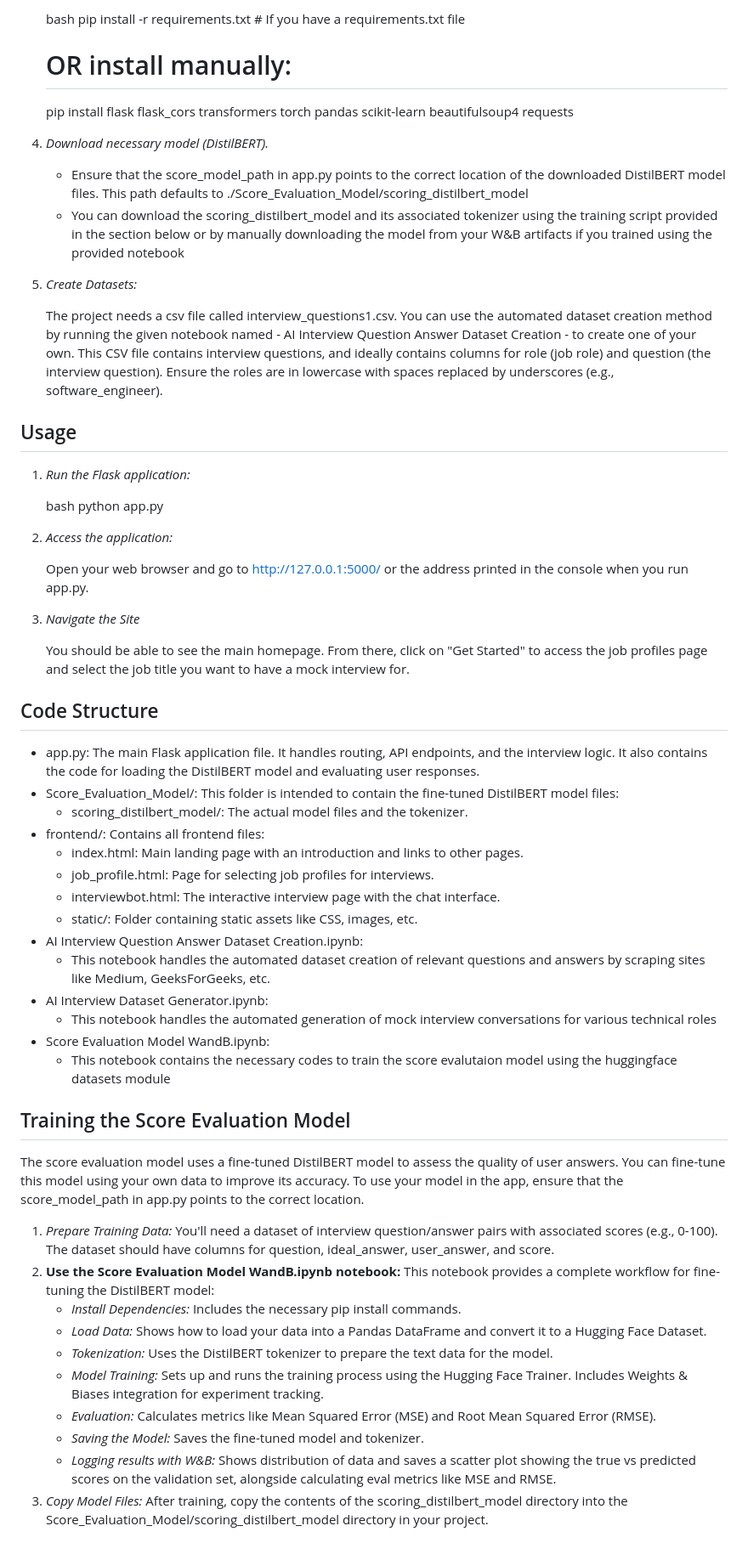
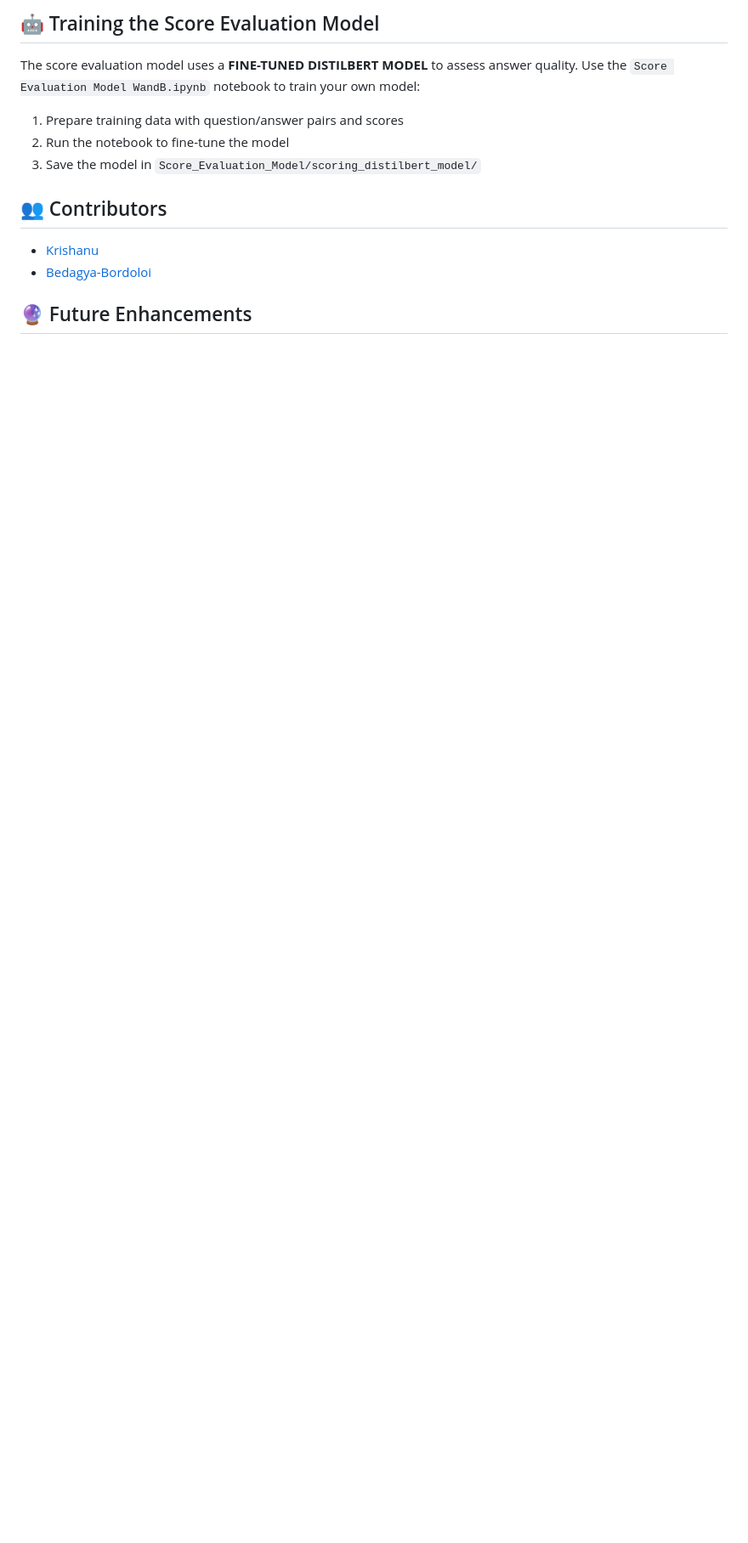
Before and after one commit to Bedagya-Bordoloi/AI-interview-bot, a Markdown page: README.md, the part around one of its changes. Shown at 85% size. Rendered like a GitHub page; blank space fills up the shorter version.

```diff
--- a/README.md
+++ b/README.md
@@ -60,66 +74,16 @@ The AIVice is a Flask-based application that helps job seekers prepare for techn
 
-    bash
-    pip install -r requirements.txt  # If you have a requirements.txt file
-    # OR install manually:
-    pip install flask flask_cors transformers torch pandas scikit-learn beautifulsoup4 requests
+## 🤖 Training the Score Evaluation Model
 
+The score evaluation model uses a **FINE-TUNED DISTILBERT MODEL** to assess answer quality. Use the `Score Evaluation Model WandB.ipynb` notebook to train your own model:
 
-4.  *Download necessary model (DistilBERT).*
+1. Prepare training data with question/answer pairs and scores
+2. Run the notebook to fine-tune the model
+3. Save the model in `Score_Evaluation_Model/scoring_distilbert_model/`
 
-    *   Ensure that the score_model_path in app.py points to the correct location of the downloaded DistilBERT model files.  This path defaults to  ./Score_Evaluation_Model/scoring_distilbert_model
-    *   You can download the scoring_distilbert_model and its associated tokenizer using the training script provided in the section below or by manually downloading the model from your W&B artifacts if you trained using the provided notebook
+## 👥 Contributors
 
-5.  *Create Datasets:*
+- [Krishanu](https://github.com/Krishanu)
+- [Bedagya-Bordoloi](https://github.com/Bedagya-Bordoloi)
 
-    The project needs a csv file called interview_questions1.csv. You can use the automated dataset creation method by running the given notebook named - AI Interview Question Answer Dataset Creation - to create one of your own.
-    This CSV file contains interview questions, and ideally contains columns for role (job role) and question (the interview question). Ensure the roles are in lowercase with spaces replaced by underscores (e.g., software_engineer).
+## 🔮 Future Enhancements
 
-## Usage
-
-1.  *Run the Flask application:*
-
-    bash
-    python app.py
-
-
-2.  *Access the application:*
-
-    Open your web browser and go to http://127.0.0.1:5000/ or the address printed in the console when you run app.py.
-
-3.  *Navigate the Site*
-
-    You should be able to see the main homepage. From there, click on "Get Started" to access the job profiles page and select the job title you want to have a mock interview for.
-
-## Code Structure
-
-*   app.py:  The main Flask application file. It handles routing, API endpoints, and the interview logic.  It also contains the code for loading the DistilBERT model and evaluating user responses.
-*   Score_Evaluation_Model/: This folder is intended to contain the fine-tuned DistilBERT model files:
-    *   scoring_distilbert_model/: The actual model files and the tokenizer.
-*   frontend/: Contains all frontend files:
-    *   index.html: Main landing page with an introduction and links to other pages.
-    *   job_profile.html: Page for selecting job profiles for interviews.
-    *   interviewbot.html:  The interactive interview page with the chat interface.
-    *   static/:  Folder containing static assets like CSS, images, etc.
-*   AI Interview Question Answer Dataset Creation.ipynb:
-    *   This notebook handles the automated dataset creation of relevant questions and answers by scraping sites like Medium, GeeksForGeeks, etc.
-*   AI Interview Dataset Generator.ipynb:
-    *   This notebook handles the automated generation of mock interview conversations for various technical roles
-*   Score Evaluation Model WandB.ipynb:
-    *   This notebook contains the necessary codes to train the score evalutaion model using the huggingface datasets module
-
-## Training the Score Evaluation Model
-
-The score evaluation model uses a fine-tuned DistilBERT model to assess the quality of user answers. You can fine-tune this model using your own data to improve its accuracy.
-To use your model in the app, ensure that the score_model_path in app.py points to the correct location.
-
-1.  *Prepare Training Data:*  You'll need a dataset of interview question/answer pairs with associated scores (e.g., 0-100). The dataset should have columns for question, ideal_answer, user_answer, and score.
-2.  **Use the Score Evaluation Model WandB.ipynb notebook:**  This notebook provides a complete workflow for fine-tuning the DistilBERT model:
-    *   *Install Dependencies:* Includes the necessary pip install commands.
-    *   *Load Data:*  Shows how to load your data into a Pandas DataFrame and convert it to a Hugging Face Dataset.
-    *   *Tokenization:*  Uses the DistilBERT tokenizer to prepare the text data for the model.
-    *   *Model Training:*  Sets up and runs the training process using the Hugging Face Trainer. Includes Weights & Biases integration for experiment tracking.
-    *   *Evaluation:*  Calculates metrics like Mean Squared Error (MSE) and Root Mean Squared Error (RMSE).
-    *   *Saving the Model:*  Saves the fine-tuned model and tokenizer.
-    *   *Logging results with W&B:* Shows distribution of data and saves a scatter plot showing the true vs predicted scores on the validation set, alongside calculating eval metrics like MSE and RMSE.
-3.  *Copy Model Files:* After training, copy the contents of the scoring_distilbert_model directory into the Score_Evaluation_Model/scoring_distilbert_model directory in your project.
-
```
Also changed, not shown: other parts of README.md (+50 -66 lines).
